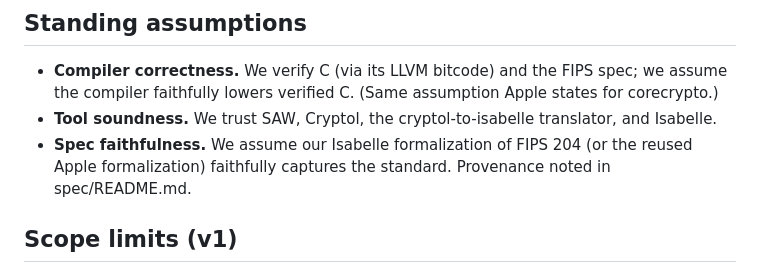
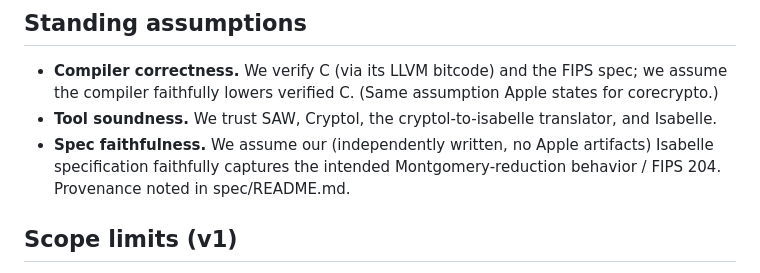
Before and after one commit to amarshat/assay, a Markdown page: docs/ASSUMPTIONS.md, the part around the change. Drawn GitHub-style.

```diff
--- a/docs/ASSUMPTIONS.md
+++ b/docs/ASSUMPTIONS.md
@@ -7,8 +7,9 @@ A proof is only meaningful relative to what it assumes. This file is the honest
 - **Compiler correctness.** We verify C (via its LLVM bitcode) and the FIPS spec; we assume the
   compiler faithfully lowers verified C. (Same assumption Apple states for corecrypto.)
 - **Tool soundness.** We trust SAW, Cryptol, the cryptol-to-isabelle translator, and Isabelle.
-- **Spec faithfulness.** We assume our Isabelle formalization of FIPS 204 (or the reused Apple
-  formalization) faithfully captures the standard. Provenance noted in spec/README.md.
+- **Spec faithfulness.** We assume our (independently written, no Apple artifacts) Isabelle
+  specification faithfully captures the intended Montgomery-reduction behavior / FIPS 204.
+  Provenance noted in spec/README.md.
 
 ## Scope limits (v1)
 - **This session proves nothing about the forward NTT.** Scope is the single primitive
```
Also changed, not shown: README.md (+2 -2 lines).
